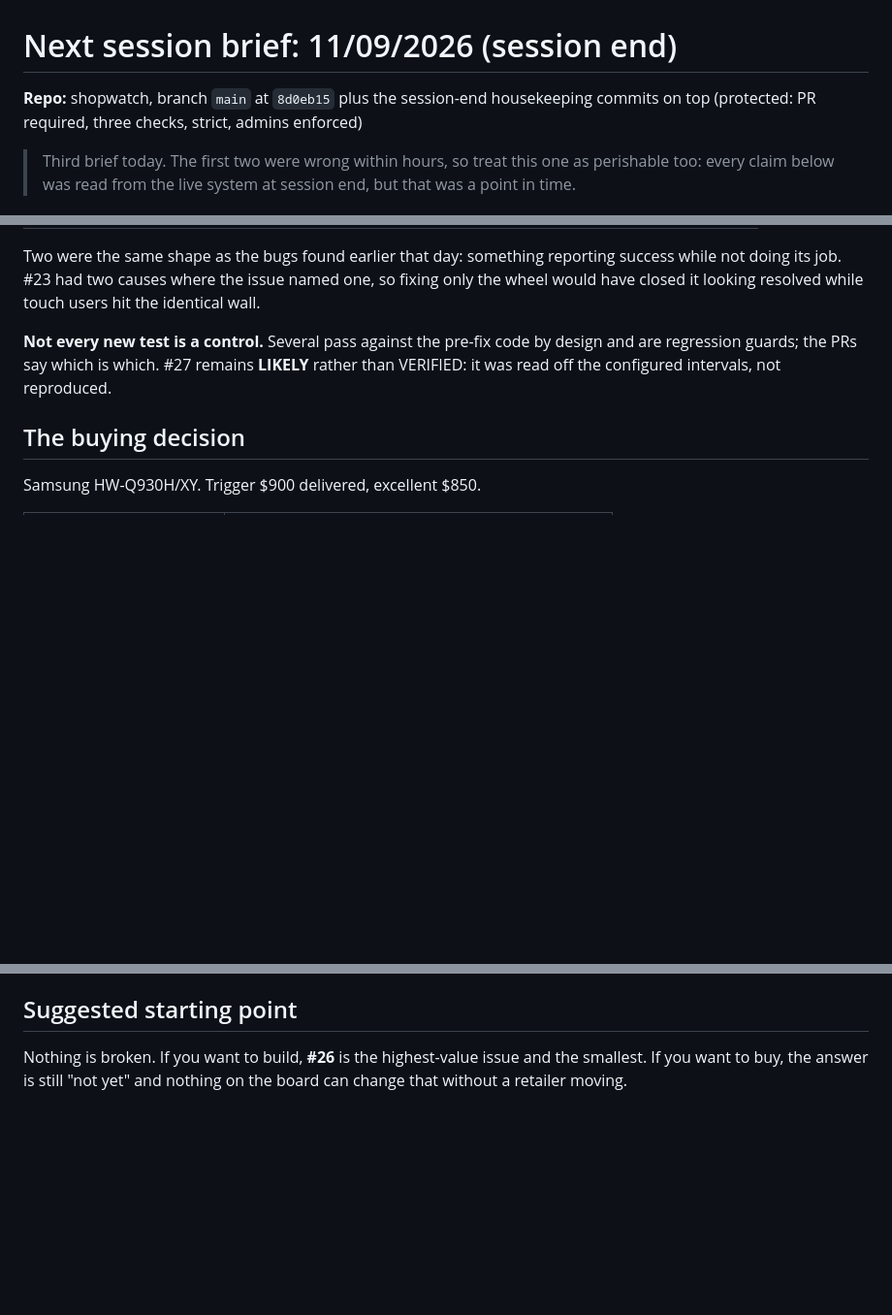
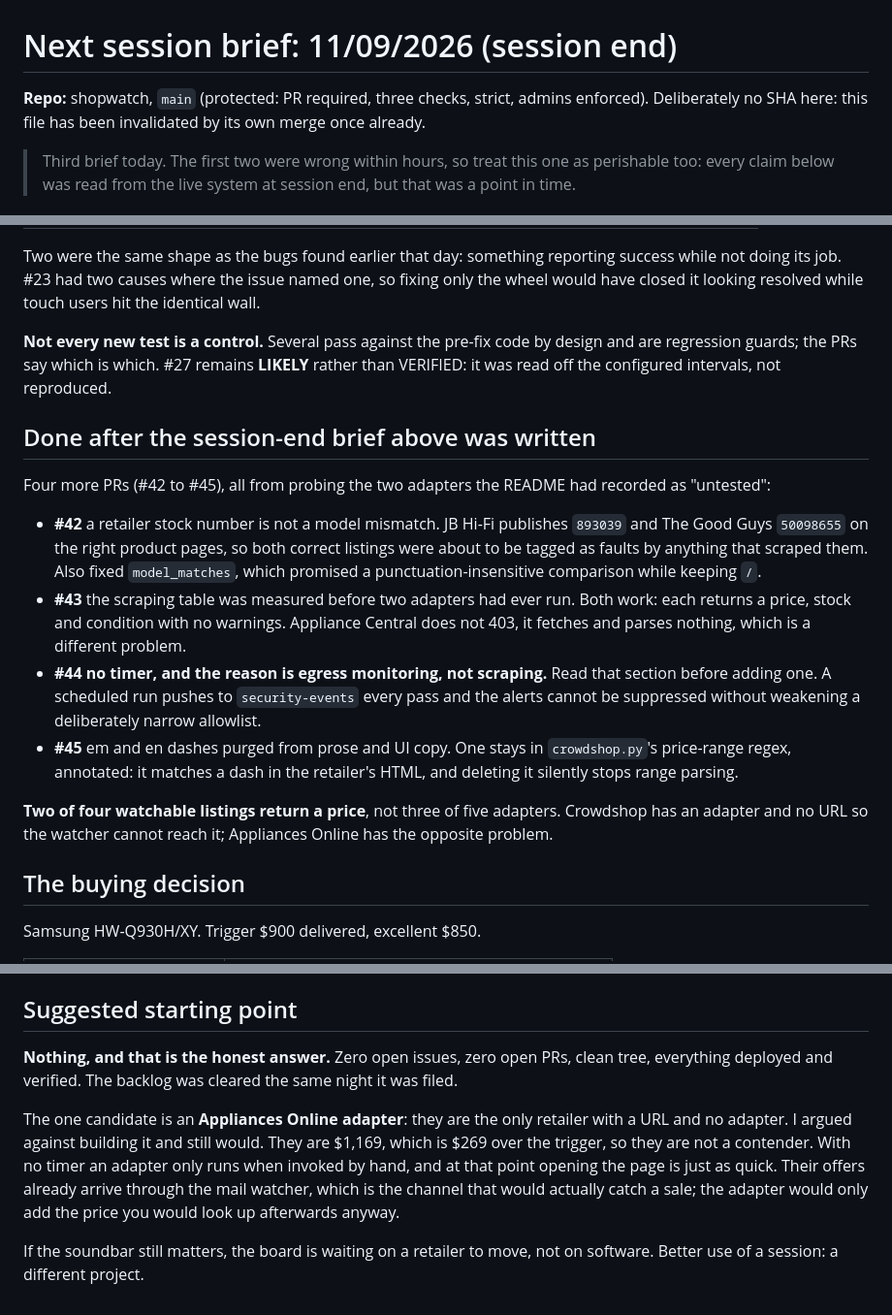
Before and after one commit to rodlunt/shopwatch, a Markdown page: nextsession.md, 3 parts joined by grey strips. Shown at 97% size. Drawn GitHub-style; blank space fills up the shorter version.

Commit message:
chore(baton): refresh after the adapter work
It claimed 186 tests (199) and sent the next session to #26, closed hours
earlier. Four PRs had merged since it was written.

Records what the adapter probe turned up, in particular that the reason for
having no timer is egress monitoring and not broken scraping, because the
previous reason was wrong and believed for a day.

Drops the SHA from the header. Naming a commit in a file that gets committed
means the file is wrong the moment it merges, which already happened once.

Suggested starting point now says "nothing", because that is true, and argues
against the one piece of work that looks appealing.

Claude-Session: https://claude.ai/code/session_012ikcA55Ect3q8ysiSxxibu

```diff
--- a/nextsession.md
+++ b/nextsession.md
@@ -1,7 +1,8 @@
 # Next session brief: 11/09/2026 (session end)
 
-**Repo:** shopwatch, branch `main` at `8d0eb15` plus the session-end housekeeping commits
-on top (protected: PR required, three checks, strict, admins enforced)
+**Repo:** shopwatch, `main` (protected: PR required, three checks, strict, admins
+enforced). Deliberately no SHA here: this file has been invalidated by its own merge
+once already.
 
 > Third brief today. The first two were wrong within hours, so treat this one as
 > perishable too: every claim below was read from the live system at session end, but
@@ -72,6 +72,29 @@ the wheel would have closed it looking resolved while touch users hit the identi
 are regression guards; the PRs say which is which. #27 remains **LIKELY** rather than
 VERIFIED: it was read off the configured intervals, not reproduced.
 
+## Done after the session-end brief above was written
+
+Four more PRs (#42 to #45), all from probing the two adapters the README had recorded as
+"untested":
+
+- **#42** a retailer stock number is not a model mismatch. JB Hi-Fi publishes `893039`
+  and The Good Guys `50098655` on the right product pages, so both correct listings were
+  about to be tagged as faults by anything that scraped them. Also fixed `model_matches`,
+  which promised a punctuation-insensitive comparison while keeping `/`.
+- **#43** the scraping table was measured before two adapters had ever run. Both work:
+  each returns a price, stock and condition with no warnings. Appliance Central does not
+  403, it fetches and parses nothing, which is a different problem.
+- **#44** **no timer, and the reason is egress monitoring, not scraping.** Read that
+  section before adding one. A scheduled run pushes to `security-events` every pass and
+  the alerts cannot be suppressed without weakening a deliberately narrow allowlist.
+- **#45** em and en dashes purged from prose and UI copy. One stays in `crowdshop.py`'s
+  price-range regex, annotated: it matches a dash in the retailer's HTML, and deleting it
+  silently stops range parsing.
+
+**Two of four watchable listings return a price**, not three of five adapters. Crowdshop
+has an adapter and no URL so the watcher cannot reach it; Appliances Online has the
+opposite problem.
+
 ## The buying decision
 
 Samsung HW-Q930H/XY. Trigger $900 delivered, excellent $850.
@@ -96,6 +119,15 @@ meaning read once in a browser and never cross-checked.
 
 ## Suggested starting point
 
-Nothing is broken. If you want to build, **#26** is the highest-value issue and the
-smallest. If you want to buy, the answer is still "not yet" and nothing on the board can
-change that without a retailer moving.
+**Nothing, and that is the honest answer.** Zero open issues, zero open PRs, clean tree,
+everything deployed and verified. The backlog was cleared the same night it was filed.
+
+The one candidate is an **Appliances Online adapter**: they are the only retailer with a
+URL and no adapter. I argued against building it and still would. They are $1,169, which
+is $269 over the trigger, so they are not a contender. With no timer an adapter only runs
+when invoked by hand, and at that point opening the page is just as quick. Their offers
+already arrive through the mail watcher, which is the channel that would actually catch a
+sale; the adapter would only add the price you would look up afterwards anyway.
+
+If the soundbar still matters, the board is waiting on a retailer to move, not on
+software. Better use of a session: a different project.
```
Also changed, not shown: other parts of nextsession.md (+2 -3 lines).
